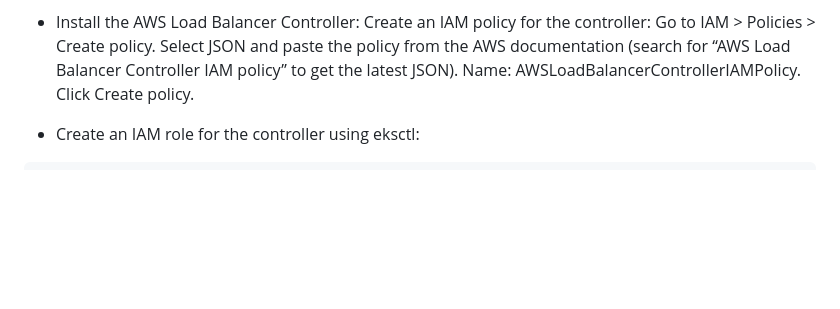
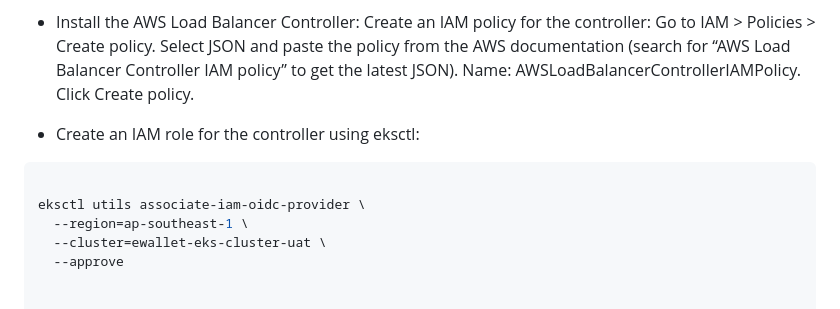
Before and after one commit to hlaingminpaing/e-wallet-python, a Markdown page: Readme.md, the part around the change. Rendered like a GitHub page; blank space fills up the shorter version.

````diff
--- a/Readme.md
+++ b/Readme.md
@@ -448,6 +448,13 @@ Click Create policy.
 - Create an IAM role for the controller using eksctl:
 
 ```sh
+
+eksctl utils associate-iam-oidc-provider \
+  --region=ap-southeast-1 \
+  --cluster=ewallet-eks-cluster-uat \
+  --approve
+
+
 eksctl create iamserviceaccount \
   --cluster=ewallet-eks-cluster \
   --namespace=kube-system \
````
